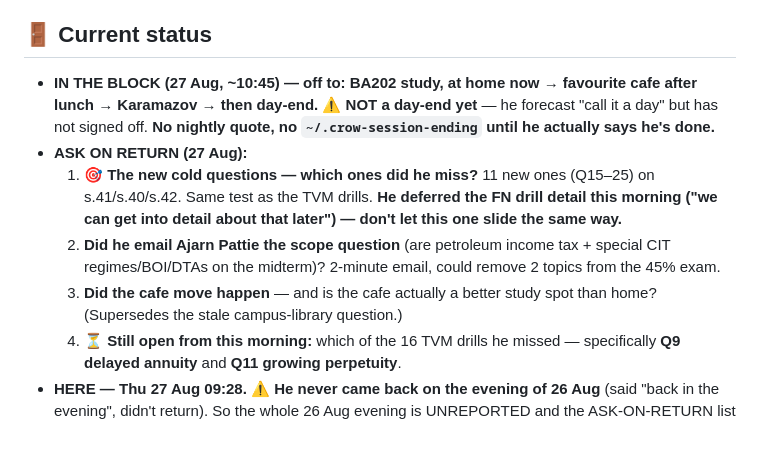
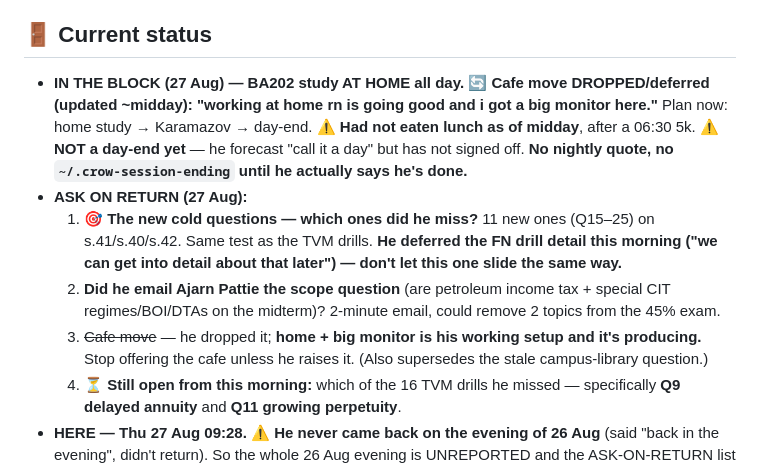
Before and after one commit to kornkritrse-byte/crow-config, a Markdown page: memory/sitrep.md, the part around the change. Drawn GitHub-style; blank space fills up the shorter version.

Commit message:
sync 2026-08-27 12:15

```diff
--- a/memory/sitrep.md
+++ b/memory/sitrep.md
@@ -26,11 +26,11 @@ metadata:
    - ⚠️ **A month can pass between sessions** (21 Jul → 23 Aug). On a long gap: don't assume the last status line is live — ask what changed before acting on it.
 
 ## 🚪 Current status
-- **IN THE BLOCK (27 Aug, ~10:45) — off to: BA202 study, at home now → favourite cafe after lunch → Karamazov → then day-end.** ⚠️ **NOT a day-end yet** — he forecast "call it a day" but has not signed off. **No nightly quote, no `~/.crow-session-ending` until he actually says he's done.**
+- **IN THE BLOCK (27 Aug) — BA202 study AT HOME all day. 🔄 Cafe move DROPPED/deferred (updated ~midday): "working at home rn is going good and i got a big monitor here."** Plan now: home study → Karamazov → day-end. ⚠️ **Had not eaten lunch as of midday**, after a 06:30 5k. ⚠️ **NOT a day-end yet** — he forecast "call it a day" but has not signed off. **No nightly quote, no `~/.crow-session-ending` until he actually says he's done.**
 - **ASK ON RETURN (27 Aug):**
   1. 🎯 **The new cold questions — which ones did he miss?** 11 new ones (Q15–25) on s.41/s.40/s.42. Same test as the TVM drills. **He deferred the FN drill detail this morning ("we can get into detail about that later") — don't let this one slide the same way.**
   2. **Did he email Ajarn Pattie the scope question** (are petroleum income tax + special CIT regimes/BOI/DTAs on the midterm)? 2-minute email, could remove 2 topics from the 45% exam.
-  3. **Did the cafe move happen** — and is the cafe actually a better study spot than home? (Supersedes the stale campus-library question.)
+  3. ~~Cafe move~~ — he dropped it; **home + big monitor is his working setup and it's producing.** Stop offering the cafe unless he raises it. (Also supersedes the stale campus-library question.)
   4. ⏳ **Still open from this morning:** which of the 16 TVM drills he missed — specifically **Q9 delayed annuity** and **Q11 growing perpetuity**.
 - **HERE — Thu 27 Aug 09:28.** ⚠️ **He never came back on the evening of 26 Aug** (said "back in the evening", didn't return). So the whole 26 Aug evening is UNREPORTED and the ASK-ON-RETURN list below is still fully open. **No 26 Aug nightly quote fired and none should — he never signed off; do not retro-fire it.**
 - 🏃 **5k BASELINE SET — 25:30 (27 Aug 06:30).** = 5:06/km. Gap to the 20:00 horizon goal is 5:30 / ~22% — that is a 12–18 month project, NOT this year. **He positive-split it (went out way too fast), so true current fitness is likely ~24:45–25:00.** Baseline is soft but USABLE — do not re-test before 27 Sep. → [[project-training-plan]]
```
